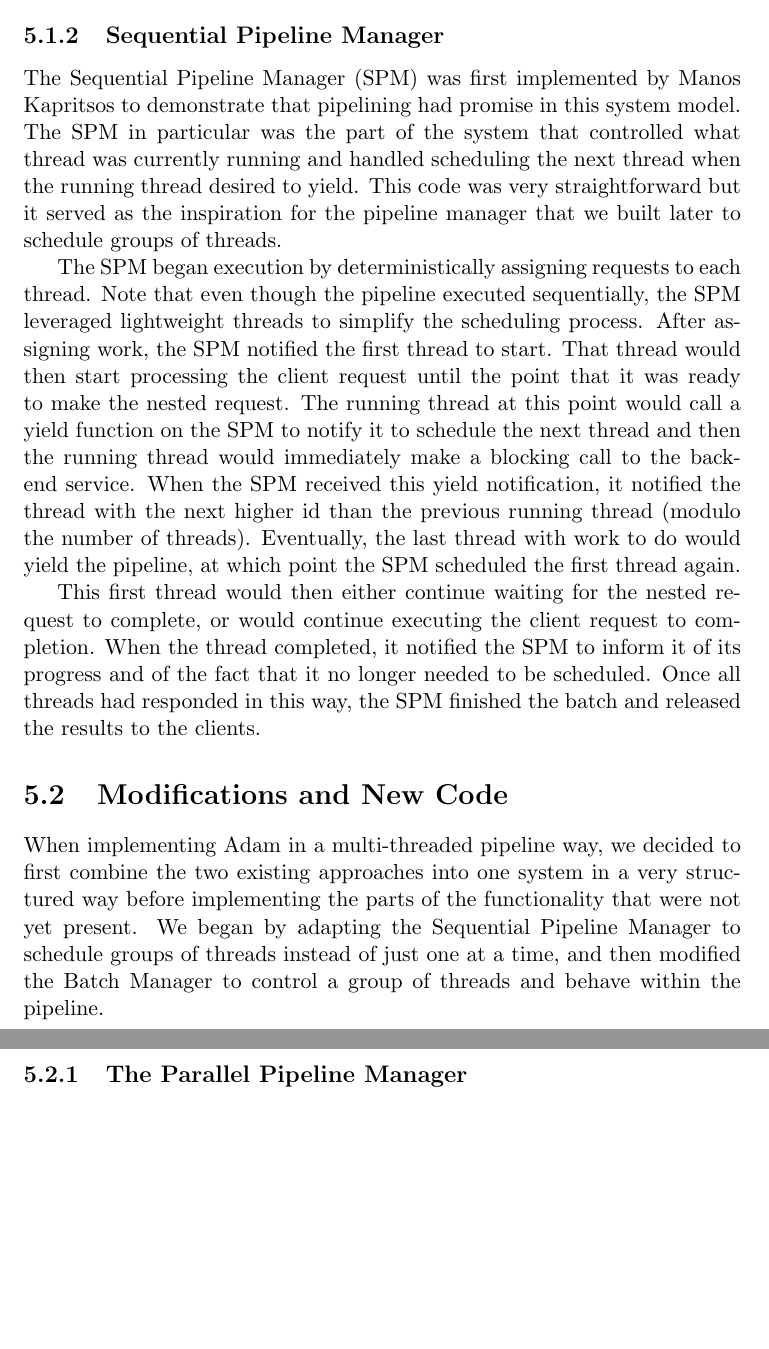
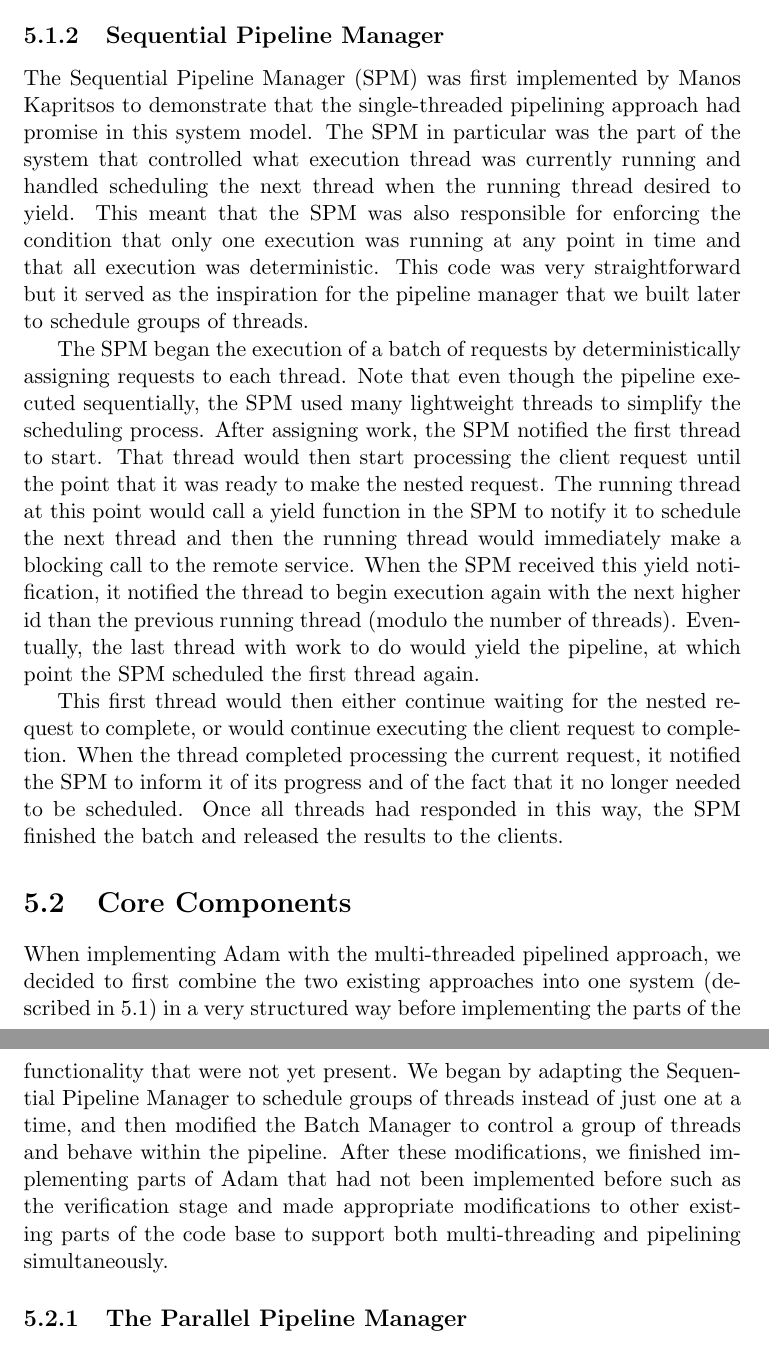
Before and after one commit to dwetterau/thesis, a LaTeX thesis (main.tex): two parts of pages 21 and 22 of 28, joined at a grey line, cut so that both start at the same text, the shorter picture padded with empty space. Compiled offline with pdfLaTeX.

Commit message:
Proofread through existing code for Adam

```diff
--- a/main.tex
+++ b/main.tex
@@ -312,28 +312,29 @@ When we received the code however, this work was largely not finished as the exi
 
 \subsection{Sequential Pipeline Manager}
 
-The Sequential Pipeline Manager (SPM) was first implemented by Manos Kapritsos to demonstrate that pipelining had promise in this system model.
-The SPM in particular was the part of the system that controlled what thread was currently running and handled scheduling the next thread when the running thread desired to yield.
+The Sequential Pipeline Manager (SPM) was first implemented by Manos Kapritsos to demonstrate that the single-threaded pipelining approach had promise in this system model.
+The SPM in particular was the part of the system that controlled what execution thread was currently running and handled scheduling the next thread when the running thread desired to yield.
+This meant that the SPM was also responsible for enforcing the condition that only one execution was running at any point in time and that all execution was deterministic.
 This code was very straightforward but it served as the inspiration for the pipeline manager that we built later to schedule groups of threads.
 
-The SPM began execution by deterministically assigning requests to each thread.
-Note that even though the pipeline executed sequentially, the SPM leveraged lightweight threads to simplify the scheduling process.
+The SPM began the execution of a batch of requests by deterministically assigning requests to each thread.
+Note that even though the pipeline executed sequentially, the SPM used many lightweight threads to simplify the scheduling process.
 After assigning work, the SPM notified the first thread to start.
 That thread would then start processing the client request until the point that it was ready to make the nested request.
-The running thread at this point would call a yield function on the SPM to notify it to schedule the next thread and then the running thread would immediately make a blocking call to the backend service.
-When the SPM received this yield notification, it notified the thread with the next higher id than the previous running thread (modulo the number of threads).
+The running thread at this point would call a yield function in the SPM to notify it to schedule the next thread and then the running thread would immediately make a blocking call to the remote service.
+When the SPM received this yield notification, it notified the thread to begin execution again with the next higher id than the previous running thread (modulo the number of threads).
 Eventually, the last thread with work to do would yield the pipeline, at which point the SPM scheduled the first thread again.
 
-
 This first thread would then either continue waiting for the nested request to complete, or would continue executing the client request to completion.
-When the thread completed, it notified the SPM to inform it of its progress and of the fact that it no longer needed to be scheduled.
+When the thread completed processing the current request, it notified the SPM to inform it of its progress and of the fact that it no longer needed to be scheduled.
 Once all threads had responded in this way, the SPM finished the batch and released the results to the clients.
 
 % Maybe rename this to core components or something?
-\section{Modifications and New Code}
+\section{Core Components}
 
-When implementing Adam in a multi-threaded pipeline way, we decided to first combine the two existing approaches into one system in a very structured way before implementing the parts of the functionality that were not yet present.
+When implementing Adam with the multi-threaded pipelined approach, we decided to first combine the two existing approaches into one system (described in \ref{existing}) in a very structured way before implementing the parts of the functionality that were not yet present.
 We began by adapting the Sequential Pipeline Manager to schedule groups of threads instead of just one at a time, and then modified the Batch Manager to control a group of threads and behave within the pipeline.
+After these modifications, we finished implementing parts of Adam that had not been implemented before such as the verification stage and made appropriate modifications to other existing parts of the code base to support both multi-threading and pipelining simultaneously.
 
 \subsection{The Parallel Pipeline Manager}
 
```
Also changed, not shown: main.tex (12 more changed lines).
